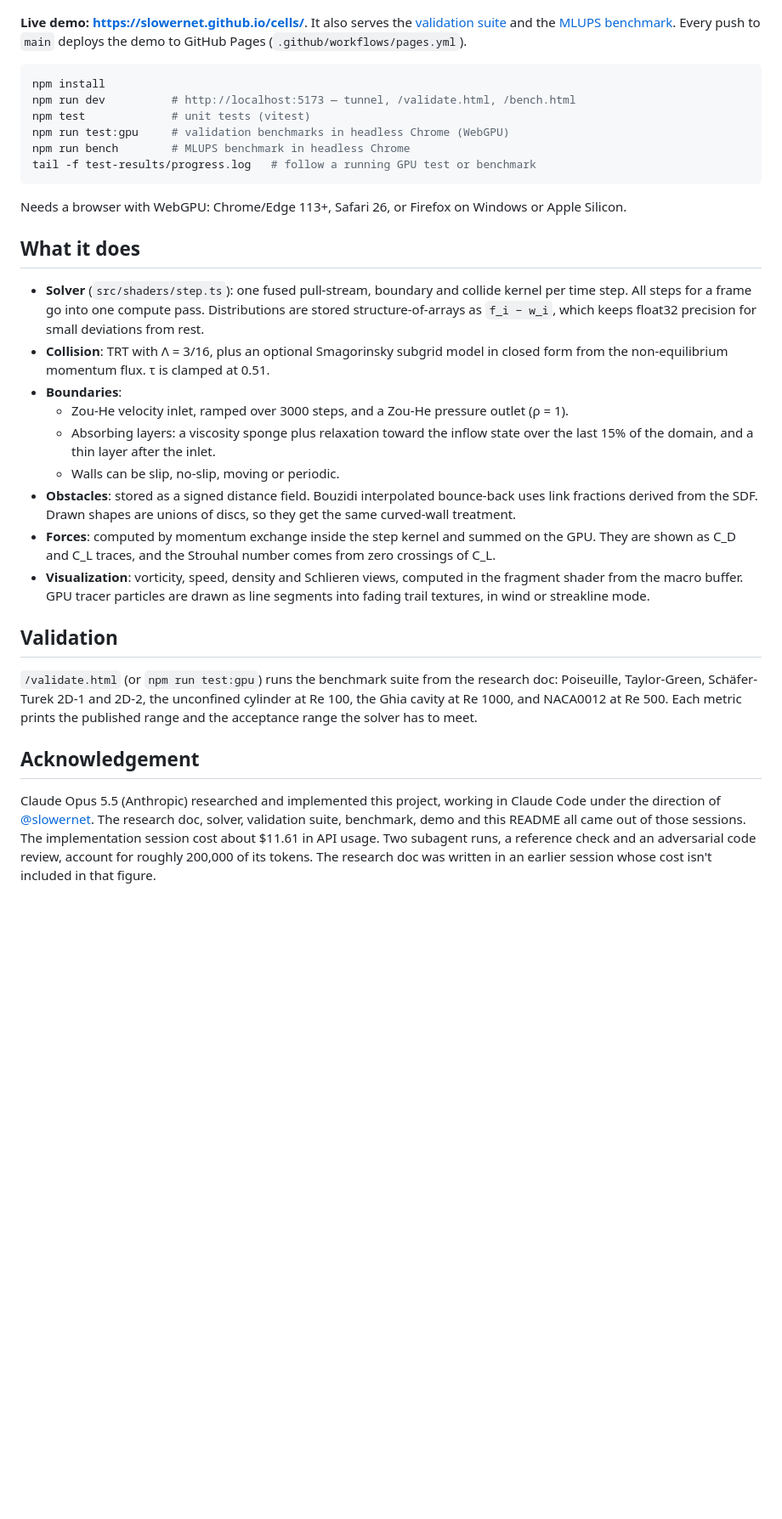
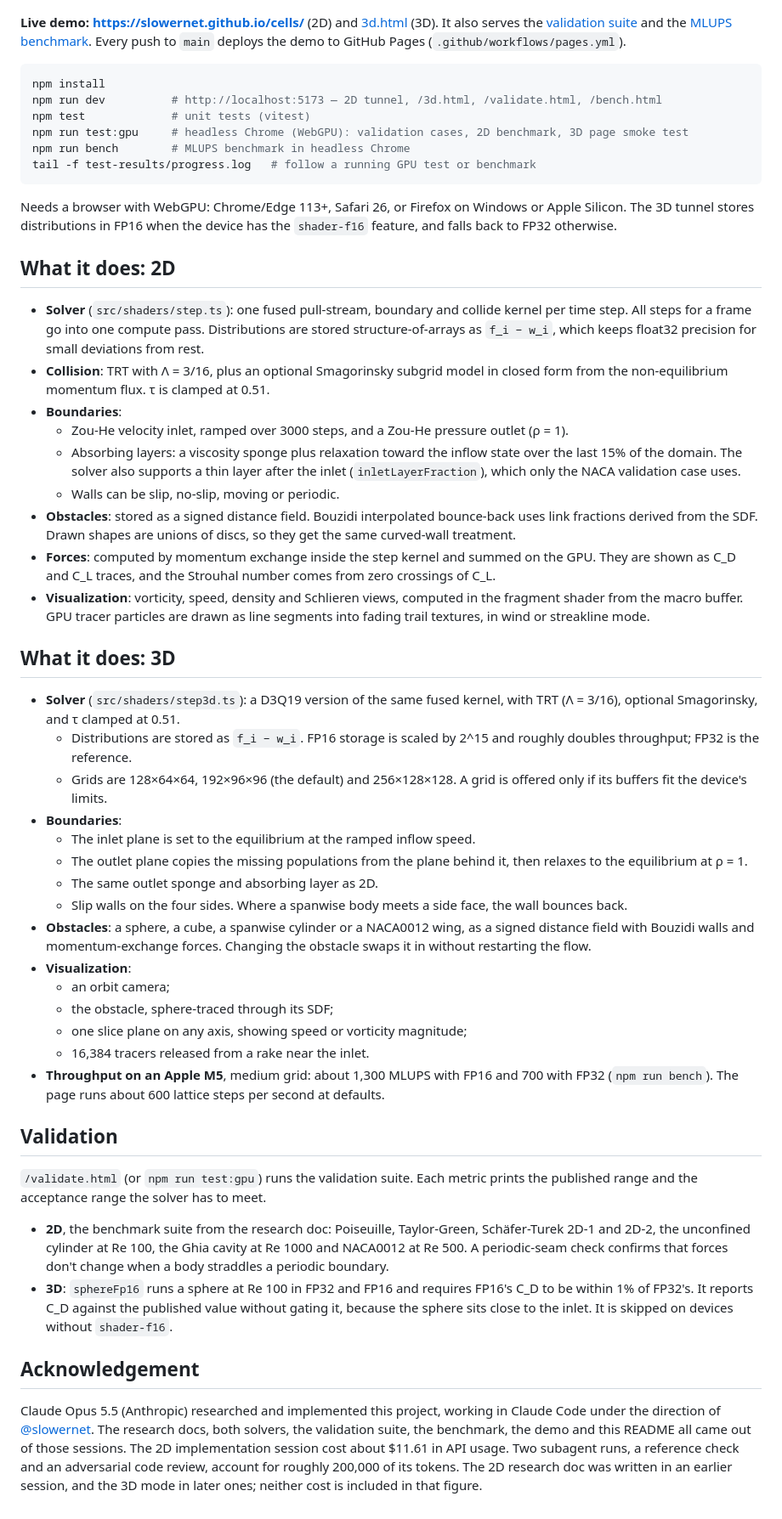
Before and after one commit to slowernet/cells, a Markdown page: README.md, the part around one of its changes. Shown at 85% size. Drawn GitHub-style; blank space fills up the shorter version.

````diff
--- a/README.md
+++ b/README.md
@@ -4,35 +7,56 @@ A 2D wind tunnel in the browser: D2Q9 lattice Boltzmann with TRT collision, runn
 
 ![Speed field and wind particles behind an inclined flat plate, showing alternating shed vortices](docs/images/flat-plate-wake.jpg)
 
-**Live demo: https://slowernet.github.io/cells/**. It also serves the [validation suite](https://slowernet.github.io/cells/validate.html) and the [MLUPS benchmark](https://slowernet.github.io/cells/bench.html). Every push to `main` deploys the demo to GitHub Pages (`.github/workflows/pages.yml`).
+**Live demo: https://slowernet.github.io/cells/** (2D) and [3d.html](https://slowernet.github.io/cells/3d.html) (3D). It also serves the [validation suite](https://slowernet.github.io/cells/validate.html) and the [MLUPS benchmark](https://slowernet.github.io/cells/bench.html). Every push to `main` deploys the demo to GitHub Pages (`.github/workflows/pages.yml`).
 
 ```sh
 npm install
-npm run dev          # http://localhost:5173 — tunnel, /validate.html, /bench.html
+npm run dev          # http://localhost:5173 — 2D tunnel, /3d.html, /validate.html, /bench.html
 npm test             # unit tests (vitest)
-npm run test:gpu     # validation benchmarks in headless Chrome (WebGPU)
+npm run test:gpu     # headless Chrome (WebGPU): validation cases, 2D benchmark, 3D page smoke test
 npm run bench        # MLUPS benchmark in headless Chrome
 tail -f test-results/progress.log   # follow a running GPU test or benchmark
 ```
 
-Needs a browser with WebGPU: Chrome/Edge 113+, Safari 26, or Firefox on Windows or Apple Silicon.
+Needs a browser with WebGPU: Chrome/Edge 113+, Safari 26, or Firefox on Windows or Apple Silicon. The 3D tunnel stores distributions in FP16 when the device has the `shader-f16` feature, and falls back to FP32 otherwise.
 
-## What it does
+## What it does: 2D
 
 - **Solver** (`src/shaders/step.ts`): one fused pull-stream, boundary and collide kernel per time step. All steps for a frame go into one compute pass. Distributions are stored structure-of-arrays as `f_i − w_i`, which keeps float32 precision for small deviations from rest.
 - **Collision**: TRT with Λ = 3/16, plus an optional Smagorinsky subgrid model in closed form from the non-equilibrium momentum flux. τ is clamped at 0.51.
 - **Boundaries**:
   - Zou-He velocity inlet, ramped over 3000 steps, and a Zou-He pressure outlet (ρ = 1).
-  - Absorbing layers: a viscosity sponge plus relaxation toward the inflow state over the last 15% of the domain, and a thin layer after the inlet.
+  - Absorbing layers: a viscosity sponge plus relaxation toward the inflow state over the last 15% of the domain. The solver also supports a thin layer after the inlet (`inletLayerFraction`), which only the NACA validation case uses.
   - Walls can be slip, no-slip, moving or periodic.
 - **Obstacles**: stored as a signed distance field. Bouzidi interpolated bounce-back uses link fractions derived from the SDF. Drawn shapes are unions of discs, so they get the same curved-wall treatment.
 - **Forces**: computed by momentum exchange inside the step kernel and summed on the GPU. They are shown as C_D and C_L traces, and the Strouhal number comes from zero crossings of C_L.
 - **Visualization**: vorticity, speed, density and Schlieren views, computed in the fragment shader from the macro buffer. GPU tracer particles are drawn as line segments into fading trail textures, in wind or streakline mode.
 
+## What it does: 3D
+
+- **Solver** (`src/shaders/step3d.ts`): a D3Q19 version of the same fused kernel, with TRT (Λ = 3/16), optional Smagorinsky, and τ clamped at 0.51.
+  - Distributions are stored as `f_i − w_i`. FP16 storage is scaled by 2^15 and roughly doubles throughput; FP32 is the reference.
+  - Grids are 128×64×64, 192×96×96 (the default) and 256×128×128. A grid is offered only if its buffers fit the device's limits.
+- **Boundaries**:
+  - The inlet plane is set to the equilibrium at the ramped inflow speed.
+  - The outlet plane copies the missing populations from the plane behind it, then relaxes to the equilibrium at ρ = 1.
+  - The same outlet sponge and absorbing layer as 2D.
+  - Slip walls on the four sides. Where a spanwise body meets a side face, the wall bounces back.
+- **Obstacles**: a sphere, a cube, a spanwise cylinder or a NACA0012 wing, as a signed distance field with Bouzidi walls and momentum-exchange forces. Changing the obstacle swaps it in without restarting the flow.
+- **Visualization**:
+  - an orbit camera;
+  - the obstacle, sphere-traced through its SDF;
+  - one slice plane on any axis, showing speed or vorticity magnitude;
+  - 16,384 tracers released from a rake near the inlet.
+- **Throughput on an Apple M5**, medium grid: about 1,300 MLUPS with FP16 and 700 with FP32 (`npm run bench`). The page runs about 600 lattice steps per second at defaults.
+
 ## Validation
 
-`/validate.html` (or `npm run test:gpu`) runs the benchmark suite from the research doc: Poiseuille, Taylor-Green, Schäfer-Turek 2D-1 and 2D-2, the unconfined cylinder at Re 100, the Ghia cavity at Re 1000, and NACA0012 at Re 500. Each metric prints the published range and the acceptance range the solver has to meet.
+`/validate.html` (or `npm run test:gpu`) runs the validation suite. Each metric prints the published range and the acceptance range the solver has to meet.
+
+- **2D**, the benchmark suite from the research doc: Poiseuille, Taylor-Green, Schäfer-Turek 2D-1 and 2D-2, the unconfined cylinder at Re 100, the Ghia cavity at Re 1000 and NACA0012 at Re 500. A periodic-seam check confirms that forces don't change when a body straddles a periodic boundary.
+- **3D**: `sphereFp16` runs a sphere at Re 100 in FP32 and FP16 and requires FP16's C_D to be within 1% of FP32's. It reports C_D against the published value without gating it, because the sphere sits close to the inlet. It is skipped on devices without `shader-f16`.
 
 ## Acknowledgement
 
-Claude Opus 5.5 (Anthropic) researched and implemented this project, working in Claude Code under the direction of [@slowernet](https://github.com/slowernet). The research doc, solver, validation suite, benchmark, demo and this README all came out of those sessions. The implementation session cost about $11.61 in API usage. Two subagent runs, a reference check and an adversarial code review, account for roughly 200,000 of its tokens. The research doc was written in an earlier session whose cost isn't included in that figure.
+Claude Opus 5.5 (Anthropic) researched and implemented this project, working in Claude Code under the direction of [@slowernet](https://github.com/slowernet). The research docs, both solvers, the validation suite, the benchmark, the demo and this README all came out of those sessions. The 2D implementation session cost about $11.61 in API usage. Two subagent runs, a reference check and an adversarial code review, account for roughly 200,000 of its tokens. The 2D research doc was written in an earlier session, and the 3D mode in later ones; neither cost is included in that figure.
````
Also changed, not shown: other parts of README.md (+4 -1 lines), AGENTS.md (+22 -5 lines).
